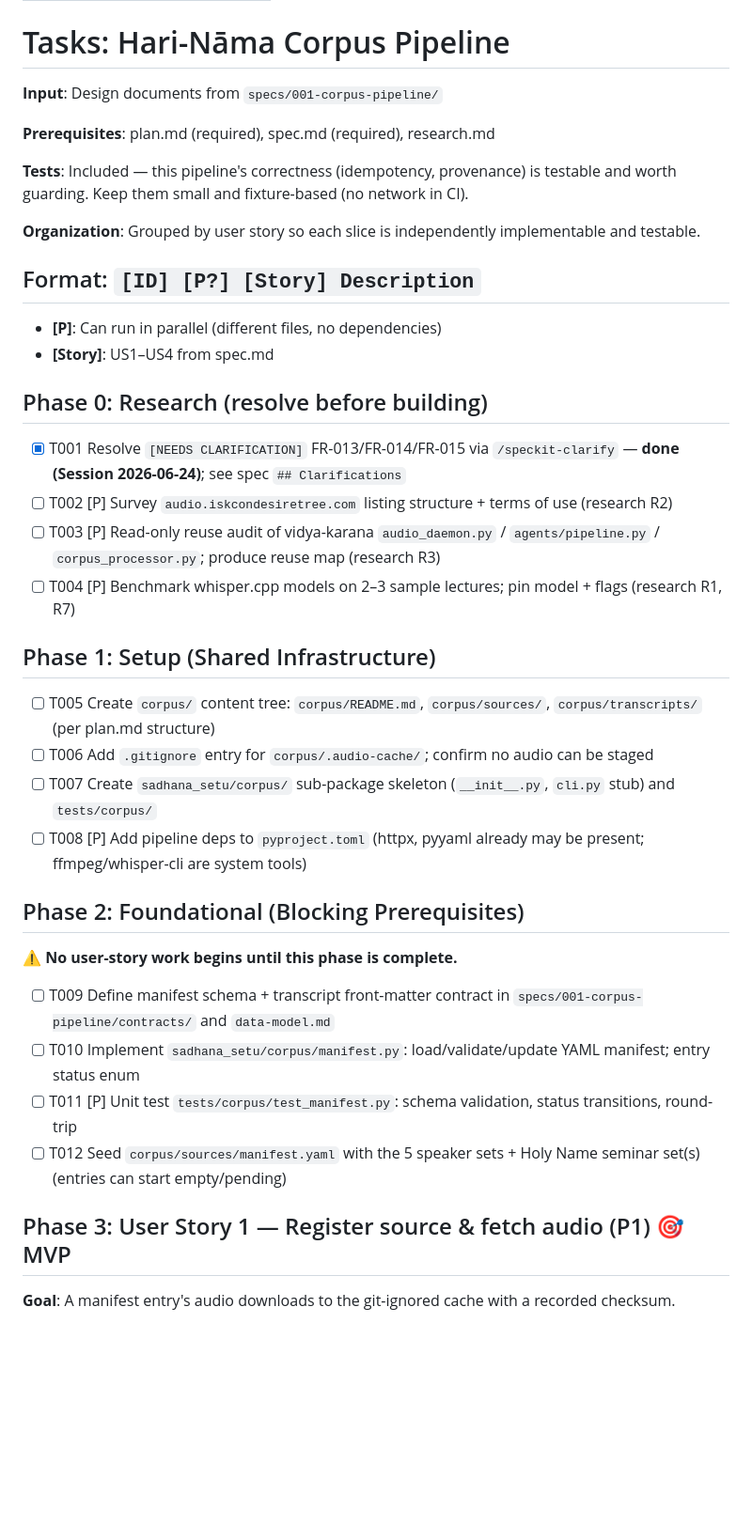
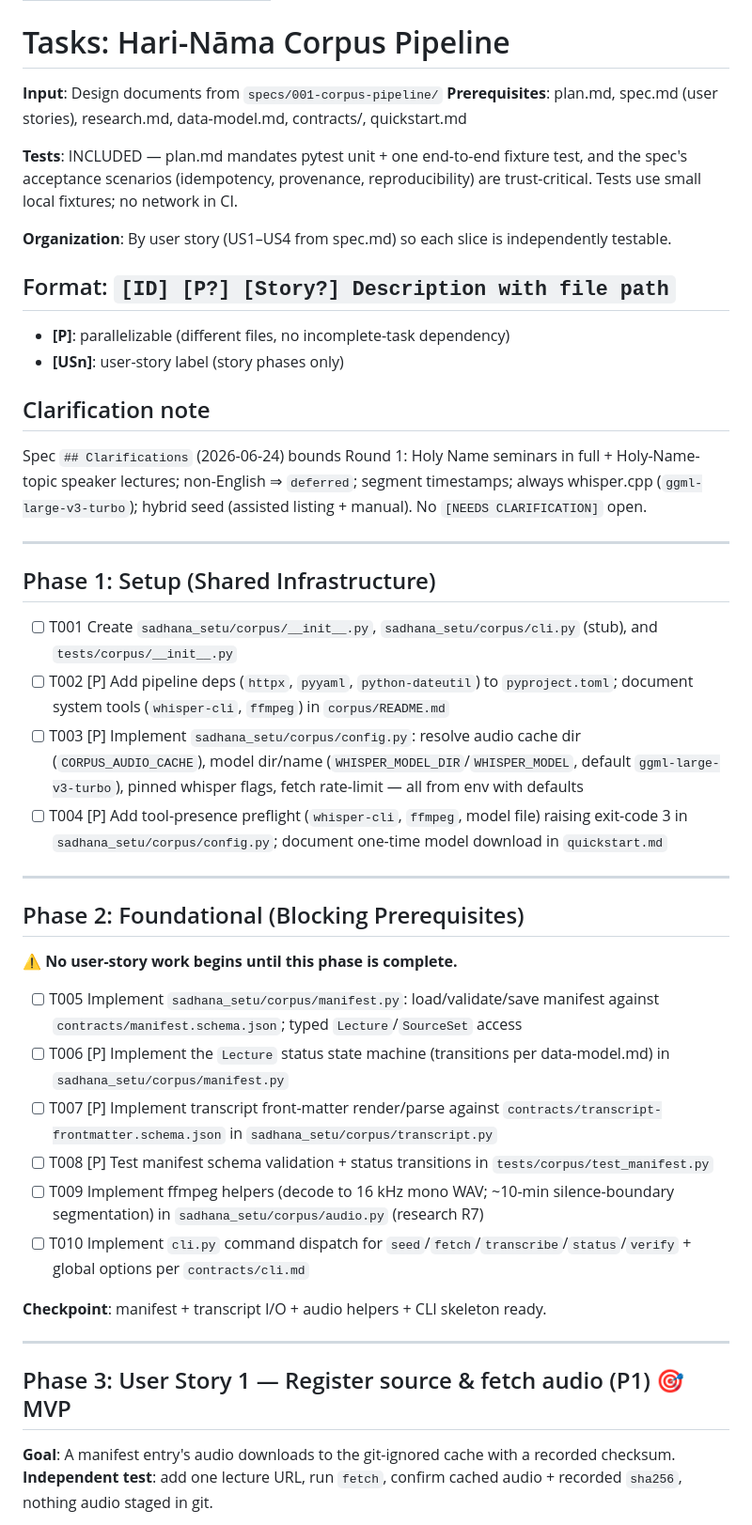
Before and after one commit to SreeGD/sadhana-setu, a Markdown page: specs/001-corpus-pipeline/tasks.md, the part around one of its changes. Shown at 94% size. GitHub-like rendering; blank space fills up the shorter version.

```diff
--- a/specs/001-corpus-pipeline/tasks.md
+++ b/specs/001-corpus-pipeline/tasks.md
@@ -5,43 +5,53 @@ description: "Task list for 001-corpus-pipeline"
 # Tasks: Hari-Nāma Corpus Pipeline
 
 **Input**: Design documents from `specs/001-corpus-pipeline/`
+**Prerequisites**: plan.md, spec.md (user stories), research.md, data-model.md, contracts/, quickstart.md
 
-**Prerequisites**: plan.md (required), spec.md (required), research.md
+**Tests**: INCLUDED — plan.md mandates pytest unit + one end-to-end fixture test, and the spec's
+acceptance scenarios (idempotency, provenance, reproducibility) are trust-critical. Tests use
+small local fixtures; no network in CI.
 
-**Tests**: Included — this pipeline's correctness (idempotency, provenance) is testable and
-worth guarding. Keep them small and fixture-based (no network in CI).
+**Organization**: By user story (US1–US4 from spec.md) so each slice is independently testable.
 
-**Organization**: Grouped by user story so each slice is independently implementable and testable.
+## Format: `[ID] [P?] [Story?] Description with file path`
 
-## Format: `[ID] [P?] [Story] Description`
+- **[P]**: parallelizable (different files, no incomplete-task dependency)
+- **[USn]**: user-story label (story phases only)
 
-- **[P]**: Can run in parallel (different files, no dependencies)
-- **[Story]**: US1–US4 from spec.md
+## Clarification note
 
-## Phase 0: Research (resolve before building)
+Spec `## Clarifications` (2026-06-24) bounds Round 1: Holy Name seminars in full + Holy-Name-topic
+speaker lectures; non-English ⇒ `deferred`; segment timestamps; always whisper.cpp
+(`ggml-large-v3-turbo`); hybrid seed (assisted listing + manual). No `[NEEDS CLARIFICATION]` open.
 
-- [x] T001 Resolve `[NEEDS CLARIFICATION]` FR-013/FR-014/FR-015 via `/speckit-clarify` — **done (Session 2026-06-24)**; see spec `## Clarifications`
-- [ ] T002 [P] Survey `audio.iskcondesiretree.com` listing structure + terms of use (research R2)
-- [ ] T003 [P] Read-only reuse audit of vidya-karana `audio_daemon.py` / `agents/pipeline.py` / `corpus_processor.py`; produce reuse map (research R3)
-- [ ] T004 [P] Benchmark whisper.cpp models on 2–3 sample lectures; pin model + flags (research R1, R7)
+---
 
 ## Phase 1: Setup (Shared Infrastructure)
 
-- [ ] T005 Create `corpus/` content tree: `corpus/README.md`, `corpus/sources/`, `corpus/transcripts/` (per plan.md structure)
-- [ ] T006 Add `.gitignore` entry for `corpus/.audio-cache/`; confirm no audio can be staged
-- [ ] T007 Create `sadhana_setu/corpus/` sub-package skeleton (`__init__.py`, `cli.py` stub) and `tests/corpus/`
-- [ ] T008 [P] Add pipeline deps to `pyproject.toml` (httpx, pyyaml already may be present; ffmpeg/whisper-cli are system tools)
+- [ ] T001 Create `sadhana_setu/corpus/__init__.py`, `sadhana_setu/corpus/cli.py` (stub), and `tests/corpus/__init__.py`
+- [ ] T002 [P] Add pipeline deps (`httpx`, `pyyaml`, `python-dateutil`) to `pyproject.toml`; document system tools (`whisper-cli`, `ffmpeg`) in `corpus/README.md`
+- [ ] T003 [P] Implement `sadhana_setu/corpus/config.py`: resolve audio cache dir (`CORPUS_AUDIO_CACHE`), model dir/name (`WHISPER_MODEL_DIR`/`WHISPER_MODEL`, default `ggml-large-v3-turbo`), pinned whisper flags, fetch rate-limit — all from env with defaults
+- [ ] T004 [P] Add tool-presence preflight (`whisper-cli`, `ffmpeg`, model file) raising exit-code 3 in `sadhana_setu/corpus/config.py`; document one-time model download in `quickstart.md`
+
+---
 
 ## Phase 2: Foundational (Blocking Prerequisites)
 
 **⚠️ No user-story work begins until this phase is complete.**
 
-- [ ] T009 Define manifest schema + transcript front-matter contract in `specs/001-corpus-pipeline/contracts/` and `data-model.md`
-- [ ] T010 Implement `sadhana_setu/corpus/manifest.py`: load/validate/update YAML manifest; entry status enum
-- [ ] T011 [P] Unit test `tests/corpus/test_manifest.py`: schema validation, status transitions, round-trip
-- [ ] T012 Seed `corpus/sources/manifest.yaml` with the 5 speaker sets + Holy Name seminar set(s) (entries can start empty/pending)
+- [ ] T005 Implement `sadhana_setu/corpus/manifest.py`: load/validate/save manifest against `contracts/manifest.schema.json`; typed `Lecture`/`SourceSet` access
+- [ ] T006 [P] Implement the `Lecture` status state machine (transitions per data-model.md) in `sadhana_setu/corpus/manifest.py`
+- [ ] T007 [P] Implement transcript front-matter render/parse against `contracts/transcript-frontmatter.schema.json` in `sadhana_setu/corpus/transcript.py`
+- [ ] T008 [P] Test manifest schema validation + status transitions in `tests/corpus/test_manifest.py`
+- [ ] T009 Implement ffmpeg helpers (decode to 16 kHz mono WAV; ~10-min silence-boundary segmentation) in `sadhana_setu/corpus/audio.py` (research R7)
+- [ ] T010 Implement `cli.py` command dispatch for `seed`/`fetch`/`transcribe`/`status`/`verify` + global options per `contracts/cli.md`
+
+**Checkpoint**: manifest + transcript I/O + audio helpers + CLI skeleton ready.
+
+---
 
 ## Phase 3: User Story 1 — Register source & fetch audio (P1) 🎯 MVP
 
 **Goal**: A manifest entry's audio downloads to the git-ignored cache with a recorded checksum.
+**Independent test**: add one lecture URL, run `fetch`, confirm cached audio + recorded `sha256`, nothing audio staged in git.
 
```
Also changed, not shown: other parts of specs/001-corpus-pipeline/tasks.md (+62 -28 lines).
